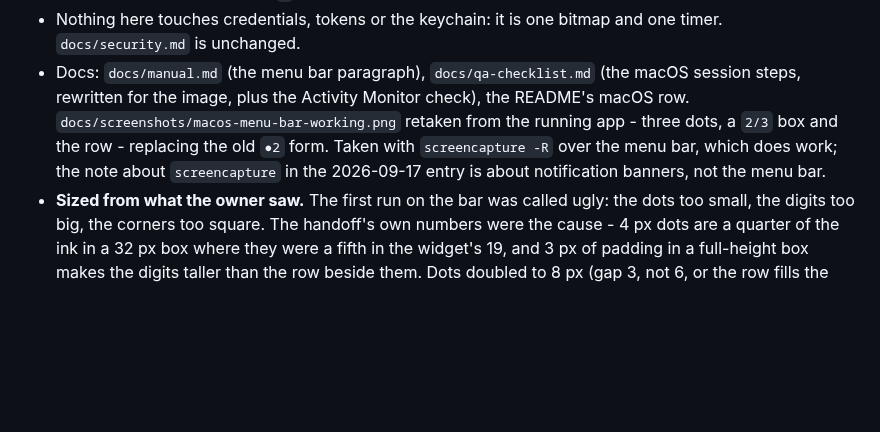
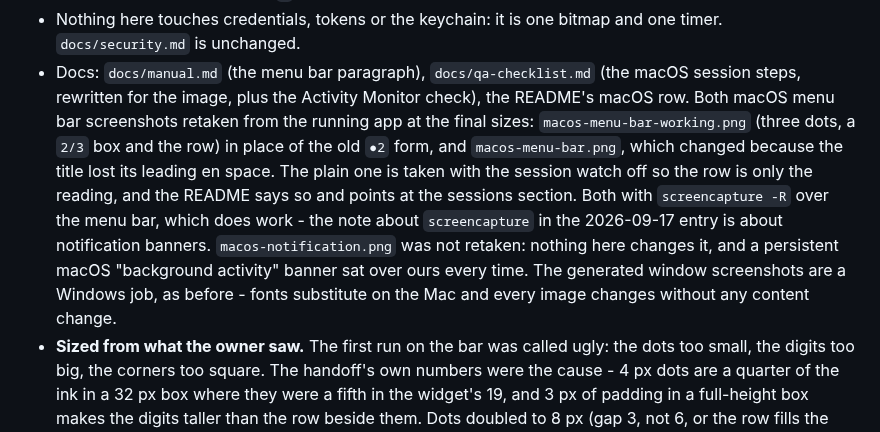
Before and after one commit to FrancMunoz/claude-status, a Markdown page: docs/CHANGELOG-dev.md, the part around the change. Drawn GitHub-style; blank space fills up the shorter version.

Commit message:
docs(macos): retake the menu bar screenshots at the shipped sizes
Both were wrong after the sizing and spacing rounds. macos-menu-bar-working.png
still showed the old proportions, and macos-menu-bar.png changed as well because
the title lost the leading en space that used to separate it from the mark.

The plain one is taken with the session watch off, so it shows what that section
is about - the reading as text - and the README now says so and points at the
sessions section for the count box, which is up by default.

macos-notification.png is unchanged: nothing here touches it. The generated
window screenshots stay a Windows job; fonts substitute on a Mac and every image
changes without any content change.

```diff
--- a/docs/CHANGELOG-dev.md
+++ b/docs/CHANGELOG-dev.md
@@ -2681,11 +2681,17 @@ nothing in a status item animates.
 - Docs: `docs/manual.md` (the menu bar paragraph), `docs/qa-checklist.md` (the
   macOS session steps, rewritten for the image, plus the Activity Monitor
   check), the README's macOS row.
-  `docs/screenshots/macos-menu-bar-working.png` retaken from the running app -
-  three dots, a `2/3` box and the row - replacing the old `●2` form. Taken with
-  `screencapture -R` over the menu bar, which does work; the note about
-  `screencapture` in the 2026-09-17 entry is about notification banners, not the
-  menu bar.
+  Both macOS menu bar screenshots retaken from the running app at the final
+  sizes: `macos-menu-bar-working.png` (three dots, a `2/3` box and the row) in
+  place of the old `●2` form, and `macos-menu-bar.png`, which changed because the
+  title lost its leading en space. The plain one is taken with the session watch
+  off so the row is only the reading, and the README says so and points at the
+  sessions section. Both with `screencapture -R` over the menu bar, which does
+  work - the note about `screencapture` in the 2026-09-17 entry is about
+  notification banners. `macos-notification.png` was not retaken: nothing here
+  changes it, and a persistent macOS "background activity" banner sat over ours
+  every time. The generated window screenshots are a Windows job, as before -
+  fonts substitute on the Mac and every image changes without any content change.
 - **Sized from what the owner saw.** The first run on the bar was called ugly:
   the dots too small, the digits too big, the corners too square. The handoff's
   own numbers were the cause - 4 px dots are a quarter of the ink in a 32 px box
```
Also changed, not shown: README.md (+4 -0 lines), docs/screenshots/macos-menu-bar-working.png, docs/screenshots/macos-menu-bar.png.
